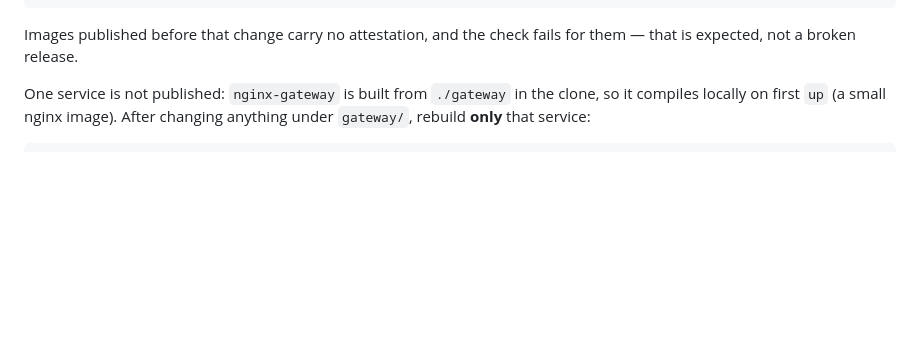
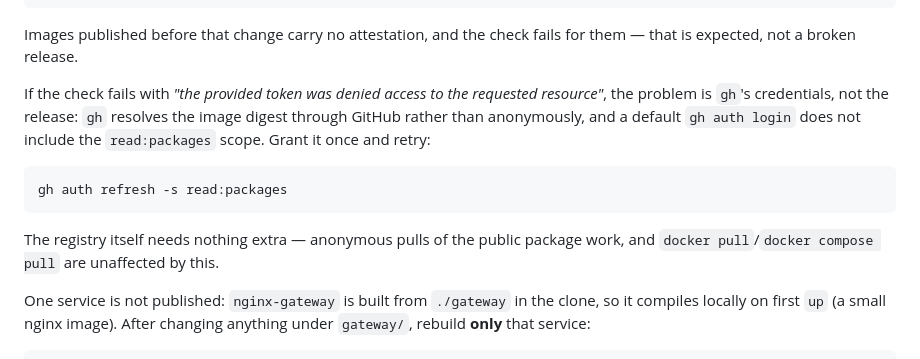
Before and after one commit to laraibkazi92/trellis-agent-platform, a Markdown page: docs/deploy.md, the part around the change. GitHub-like rendering; blank space fills up the shorter version.

Commit message:
docs(deploy): record the gh token cause for attestation-verify failures
`gh attestation verify` resolves the image through GitHub rather than
anonymously, so a default `gh auth login` (no read:packages scope) fails with
"the provided token was denied access". Document the scope refresh and make
clear the registry itself needs nothing extra.

````diff
--- a/docs/deploy.md
+++ b/docs/deploy.md
@@ -61,6 +61,14 @@ gh attestation verify oci://ghcr.io/laraibkazi92/trellis-agent-platform:v0.4.0 \
 ```
 
 Images published before that change carry no attestation, and the check fails for them — that is expected, not a broken release.
+
+If the check fails with *"the provided token was denied access to the requested resource"*, the problem is `gh`'s credentials, not the release: `gh` resolves the image digest through GitHub rather than anonymously, and a default `gh auth login` does not include the `read:packages` scope. Grant it once and retry:
+
+```bash
+gh auth refresh -s read:packages
+```
+
+The registry itself needs nothing extra — anonymous pulls of the public package work, and `docker pull`/`docker compose pull` are unaffected by this.
 
 One service is not published: `nginx-gateway` is built from `./gateway` in the clone, so it compiles locally on first `up` (a small nginx image). After changing anything under `gateway/`, rebuild **only** that service:
 
````
